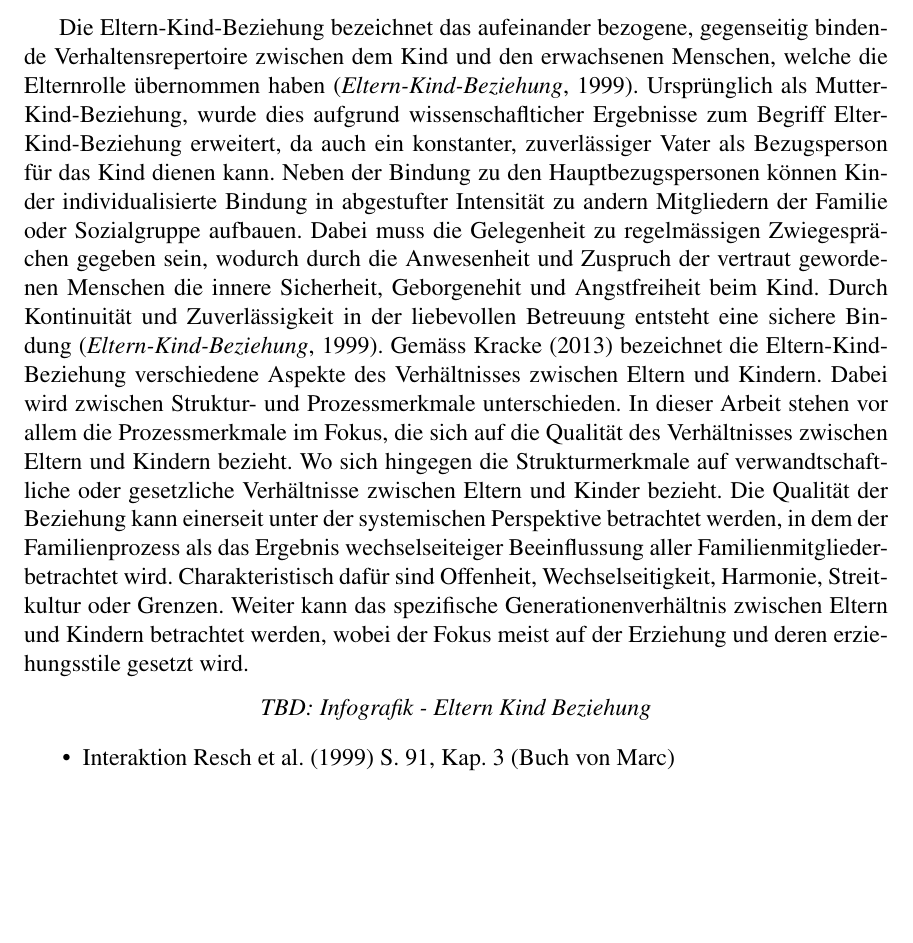
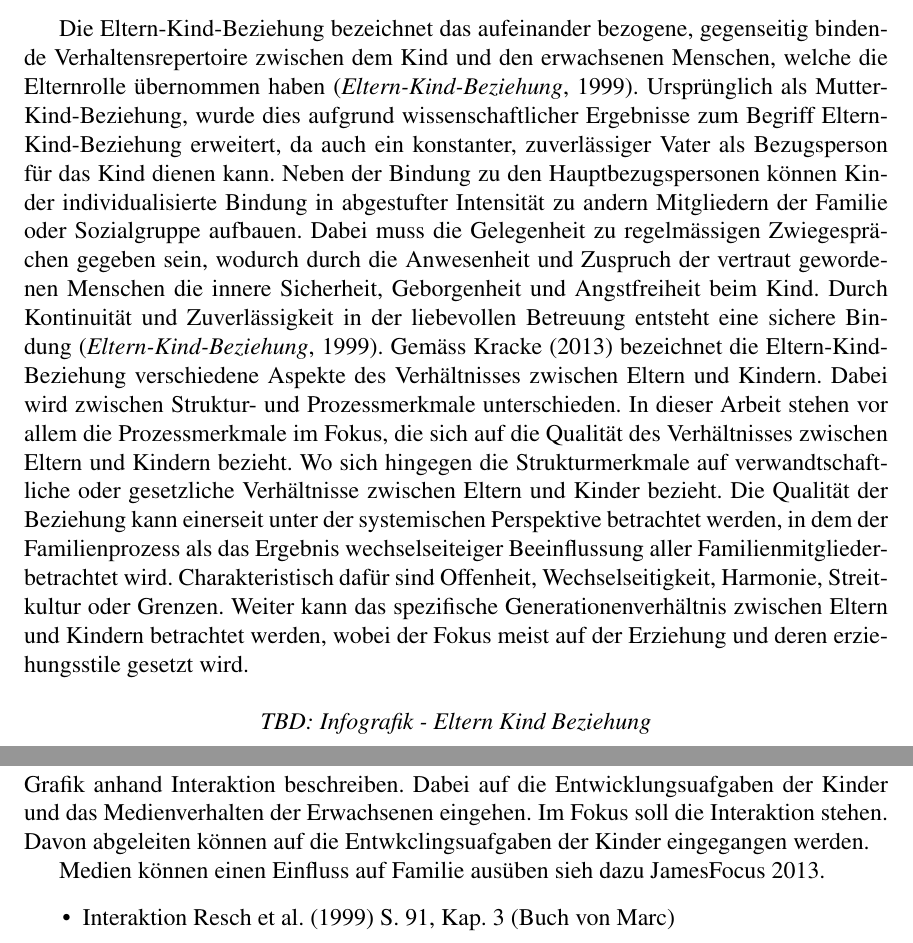
Before and after one commit to tilljernst/LaTeX_APA6_MSc_Arbeit_2018, a LaTeX paper (main.tex, which reads content/1_theorie.tex): part of page 10 of 16 before the commit and two parts of pages 10 and 11 of 16 after it, the two joined at a grey line, cut so that both start at the same text, the shorter picture padded with empty space. Compiled offline with pdfLaTeX; a LaTeX package or settings file that is missing is left out.

Commit message:
Notizen zu weiterem Vorgehen betreffend Theorie nach Eltern-Kind-Beziehung.

```diff
--- a/content/1_theorie.tex
+++ b/content/1_theorie.tex
@@ -1,10 +1,12 @@
 % ---------------------------------------
 \subsection{\textit{WiP:} Theoretische Überlegungen anhand der Eltern-Kind-Beziehung}\label{sec:TheretischeÜberlegungen}
-Die Eltern-Kind-Beziehung bezeichnet das aufeinander bezogene, gegenseitig bindende Verhaltensrepertoire zwischen dem Kind und den erwachsenen Menschen, welche die Elternrolle übernommen haben \cite{ElternKindBeziehung1999}. Ursprünglich als Mutter-Kind-Beziehung, wurde dies aufgrund wissenschaflticher Ergebnisse zum Begriff Elter-Kind-Beziehung erweitert, da auch ein konstanter, zuverlässiger Vater als Bezugsperson für das Kind dienen kann. Neben der Bindung zu den Hauptbezugspersonen können Kinder individualisierte Bindung in abgestufter Intensität zu andern Mitgliedern der Familie oder Sozialgruppe aufbauen. Dabei muss die Gelegenheit zu regelmässigen Zwiegesprächen gegeben sein, wodurch durch die Anwesenheit und Zuspruch der vertraut gewordenen Menschen die innere Sicherheit, Geborgenehit und Angstfreiheit beim Kind. Durch Kontinuität und Zuverlässigkeit in der liebevollen Betreuung entsteht eine sichere Bindung \cite{ElternKindBeziehung1999}. Gemäss \citeA{Wirtz2013} bezeichnet die Eltern-Kind-Beziehung verschiedene Aspekte des Verhältnisses zwischen Eltern und Kindern. Dabei wird zwischen Struktur- und Prozessmerkmale unterschieden. In dieser Arbeit stehen vor allem die Prozessmerkmale im Fokus, die sich auf die Qualität des Verhältnisses zwischen Eltern und Kindern bezieht. Wo sich hingegen die Strukturmerkmale auf verwandtschaftliche oder gesetzliche Verhältnisse zwischen Eltern und Kinder bezieht. Die Qualität der Beziehung kann einerseit unter der systemischen Perspektive betrachtet werden, in dem der Familienprozess als das Ergebnis wechselseiteiger Beeinflussung aller Familienmitgliederbetrachtet wird. Charakteristisch dafür sind Offenheit, Wechselseitigkeit, Harmonie, Streitkultur oder Grenzen. Weiter kann das spezifische Generationenverhältnis zwischen Eltern und Kindern betrachtet werden, wobei der Fokus meist auf der Erziehung und deren erziehungsstile gesetzt wird.
+Die Eltern-Kind-Beziehung bezeichnet das aufeinander bezogene, gegenseitig bindende Verhaltensrepertoire zwischen dem Kind und den erwachsenen Menschen, welche die Elternrolle übernommen haben \cite{ElternKindBeziehung1999}. Ursprünglich als Mutter-Kind-Beziehung, wurde dies aufgrund wissenschaftlicher Ergebnisse zum Begriff Eltern-Kind-Beziehung erweitert, da auch ein konstanter, zuverlässiger Vater als Bezugsperson für das Kind dienen kann. Neben der Bindung zu den Hauptbezugspersonen können Kinder individualisierte Bindung in abgestufter Intensität zu andern Mitgliedern der Familie oder Sozialgruppe aufbauen. Dabei muss die Gelegenheit zu regelmässigen Zwiegesprächen gegeben sein, wodurch durch die Anwesenheit und Zuspruch der vertraut gewordenen Menschen die innere Sicherheit, Geborgenheit und Angstfreiheit beim Kind. Durch Kontinuität und Zuverlässigkeit in der liebevollen Betreuung entsteht eine sichere Bindung \cite{ElternKindBeziehung1999}. Gemäss \citeA{Wirtz2013} bezeichnet die Eltern-Kind-Beziehung verschiedene Aspekte des Verhältnisses zwischen Eltern und Kindern. Dabei wird zwischen Struktur- und Prozessmerkmale unterschieden. In dieser Arbeit stehen vor allem die Prozessmerkmale im Fokus, die sich auf die Qualität des Verhältnisses zwischen Eltern und Kindern bezieht. Wo sich hingegen die Strukturmerkmale auf verwandtschaftliche oder gesetzliche Verhältnisse zwischen Eltern und Kinder bezieht. Die Qualität der Beziehung kann einerseit unter der systemischen Perspektive betrachtet werden, in dem der Familienprozess als das Ergebnis wechselseiteiger Beeinflussung aller Familienmitgliederbetrachtet wird. Charakteristisch dafür sind Offenheit, Wechselseitigkeit, Harmonie, Streitkultur oder Grenzen. Weiter kann das spezifische Generationenverhältnis zwischen Eltern und Kindern betrachtet werden, wobei der Fokus meist auf der Erziehung und deren erziehungsstile gesetzt wird.
 \begin{center}
     \textit{TBD: Infografik - Eltern Kind Beziehung}
 \end{center}
+Grafik anhand Interaktion beschreiben. Dabei auf die Entwicklungsuafgaben der Kinder und das Medienverhalten der Erwachsenen eingehen. Im Fokus soll die Interaktion stehen. Davon abgeleiten können auf die Entwkclingsuafgaben der Kinder eingegangen werden.
 
+Medien können einen Einfluss auf Familie ausüben sieh dazu JamesFocus 2013.
 \begin{itemize}
     \item Interaktion \citeA{Resch1999} S. 91, Kap. 3 (Buch von Marc)
     \begin{itemize}
```
